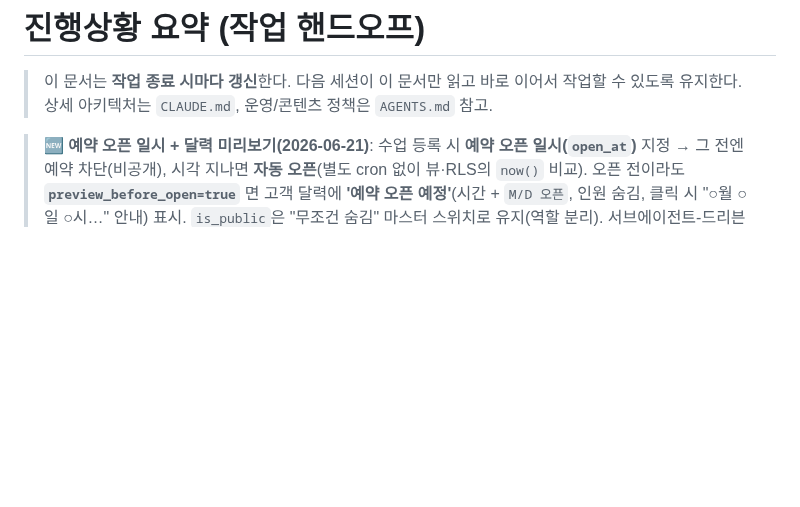
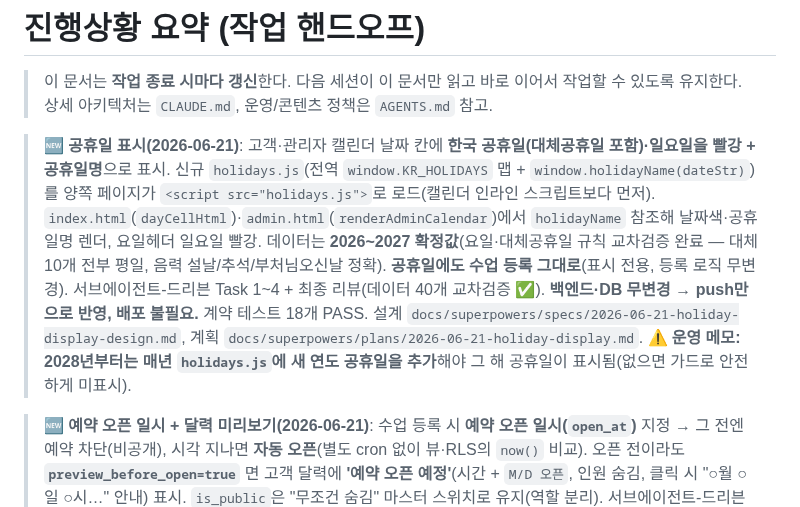
Before and after one commit to baekstrong/productdetailpage, a Markdown page: docs/progress.md, the part around one of its changes. Rendered like a GitHub page; blank space fills up the shorter version.

```diff
--- a/docs/progress.md
+++ b/docs/progress.md
@@ -2,6 +2,8 @@
 
 > 이 문서는 **작업 종료 시마다 갱신**한다. 다음 세션이 이 문서만 읽고 바로 이어서 작업할 수 있도록 유지한다.
 > 상세 아키텍처는 `CLAUDE.md`, 운영/콘텐츠 정책은 `AGENTS.md` 참고.
+
+> 🆕 **공휴일 표시(2026-06-21)**: 고객·관리자 캘린더 날짜 칸에 **한국 공휴일(대체공휴일 포함)·일요일을 빨강 + 공휴일명**으로 표시. 신규 `holidays.js`(전역 `window.KR_HOLIDAYS` 맵 + `window.holidayName(dateStr)`)를 양쪽 페이지가 `<script src="holidays.js">`로 로드(캘린더 인라인 스크립트보다 먼저). `index.html`(`dayCellHtml`)·`admin.html`(`renderAdminCalendar`)에서 `holidayName` 참조해 날짜색·공휴일명 렌더, 요일헤더 일요일 빨강. 데이터는 **2026~2027 확정값**(요일·대체공휴일 규칙 교차검증 완료 — 대체 10개 전부 평일, 음력 설날/추석/부처님오신날 정확). **공휴일에도 수업 등록 그대로**(표시 전용, 등록 로직 무변경). 서브에이전트-드리븐 Task 1~4 + 최종 리뷰(데이터 40개 교차검증 ✅). **백엔드·DB 무변경 → push만으로 반영, 배포 불필요.** 계약 테스트 18개 PASS. 설계 `docs/superpowers/specs/2026-06-21-holiday-display-design.md`, 계획 `docs/superpowers/plans/2026-06-21-holiday-display.md`. ⚠️ **운영 메모: 2028년부터는 매년 `holidays.js`에 새 연도 공휴일을 추가**해야 그 해 공휴일이 표시됨(없으면 가드로 안전하게 미표시).
 
 > 🆕 **예약 오픈 일시 + 달력 미리보기(2026-06-21)**: 수업 등록 시 **예약 오픈 일시(`open_at`)** 지정 → 그 전엔 예약 차단(비공개), 시각 지나면 **자동 오픈**(별도 cron 없이 뷰·RLS의 `now()` 비교). 오픈 전이라도 **`preview_before_open=true`** 면 고객 달력에 **'예약 오픈 예정'**(시간 + `M/D 오픈`, 인원 숨김, 클릭 시 "○월 ○일 ○시…" 안내) 표시. `is_public`은 "무조건 숨김" 마스터 스위치로 유지(역할 분리). 서브에이전트-드리븐 Task 1~6, 스펙·품질 리뷰 통과, 계약 테스트 17개 PASS. 변경: `classes` 컬럼 2개(`open_at timestamptz`·`preview_before_open boolean`)+뷰 `class_reservation_summary`(`is_open` 계산·노출조건 `open_at is null or <= now() or preview`)+RLS, `submit-reservation`(오픈 전 거부 "아직 예약이 시작되지 않은 수업입니다"), `admin-reservations`(필드 저장/조회, `open_at` 빈값→null 명시 지우기), `admin.html`(모달 `datetime-local`+미리보기 체크박스+KST↔ISO 변환 `openAtToInput`/`inputToOpenAtIso`, 관리자 캘린더 '오픈예정' 배지), `index.html`(예정 칸 분기 `data-preview-open`·클릭 안내·`renderNextClassInfo`는 오픈분만). 설계 `docs/superpowers/specs/2026-06-19-class-open-schedule-design.md`, 계획 `docs/superpowers/plans/2026-06-19-class-open-schedule.md`. **✅ 배포 완료(2026-06-21):** ① DB SQL 적용 — `alter add column` 2개 + 뷰 `class_reservation_summary` 재생성(새 컬럼 `open_at`/`preview_before_open`/`is_open`은 **맨 끝**에 — `create or replace view`가 기존 컬럼 순서를 못 바꿔 중간 삽입 시 `cannot change name of view column` 에러나므로 끝에 추가) + RLS 재생성. ② Edge Function `submit-reservation`·`admin-reservations` 배포(사용자 보고 기준). ③ 정적 페이지 Pages 자동. **남은 것: 백관장이 관리자에서 미래 `open_at`+미리보기 ON 테스트 수업 등록해 고객 달력 '예약 오픈 예정' 표시·클릭 안내·오픈시각 후 자동 전환을 실제 검증.**
 
```
Also changed, not shown: other parts of docs/progress.md (+1 -1 lines).
